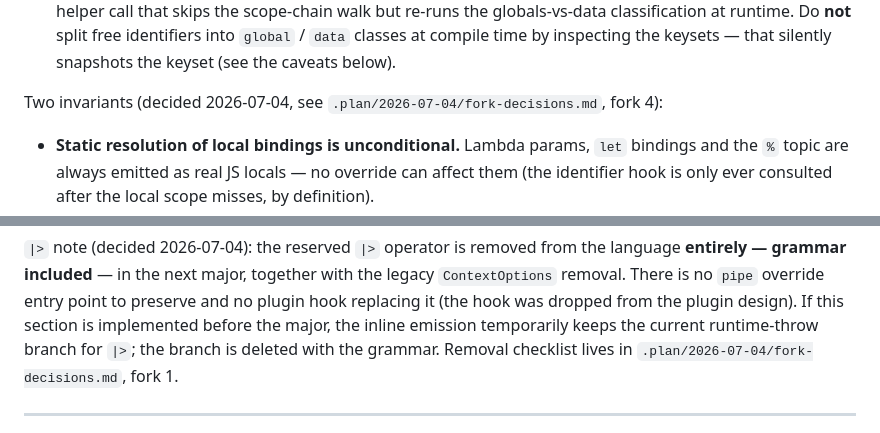
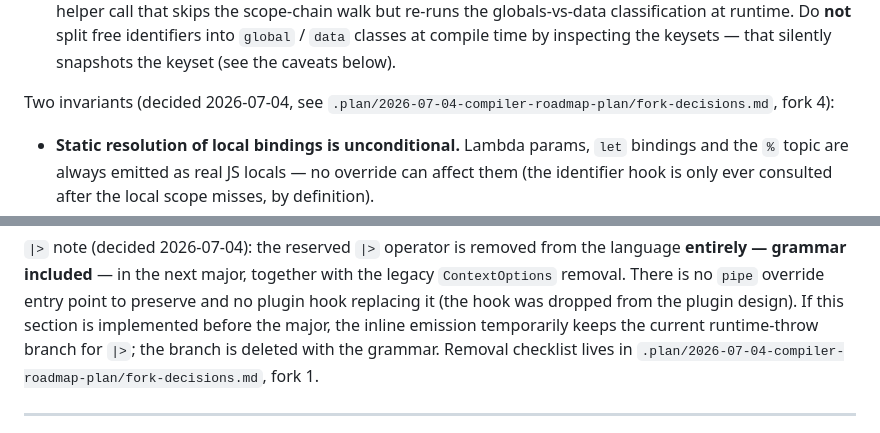
Before and after one commit to wmakeev/simplex, a Markdown page: docs/compiler-roadmap.md, 2 parts joined by grey strips. Drawn GitHub-style.

Commit message:
docs(roadmap): fix fork-decisions.md links to renamed plan folder
The plan folder was renamed .plan/2026-07-04-compler-roadmap-plan →
.plan/2026-07-04-compiler-roadmap-plan (typo fix); roadmap referenced it
by a wrong short path .plan/2026-07-04/.

Co-Authored-By: Claude Fable 5 <noreply@anthropic.com>

```diff
--- a/docs/compiler-roadmap.md
+++ b/docs/compiler-roadmap.md
@@ -268,7 +268,7 @@ references — so it emits the generic `get(scope, "x")` for all four.
   classes at compile time by inspecting the keysets — that silently
   snapshots the keyset (see the caveats below).
 
-Two invariants (decided 2026-07-04, see `.plan/2026-07-04/fork-decisions.md`,
+Two invariants (decided 2026-07-04, see `.plan/2026-07-04-compiler-roadmap-plan/fork-decisions.md`,
 fork 4):
 
 - **Static resolution of local bindings is unconditional.** Lambda params,
@@ -607,7 +607,7 @@ point to preserve and no plugin hook replacing it (the hook was dropped from
 the plugin design). If this section is implemented before the major, the
 inline emission temporarily keeps the current runtime-throw branch for `|>`;
 the branch is deleted with the grammar. Removal checklist lives in
-`.plan/2026-07-04/fork-decisions.md`, fork 1.
+`.plan/2026-07-04-compiler-roadmap-plan/fork-decisions.md`, fork 1.
 
 ---
 
```
